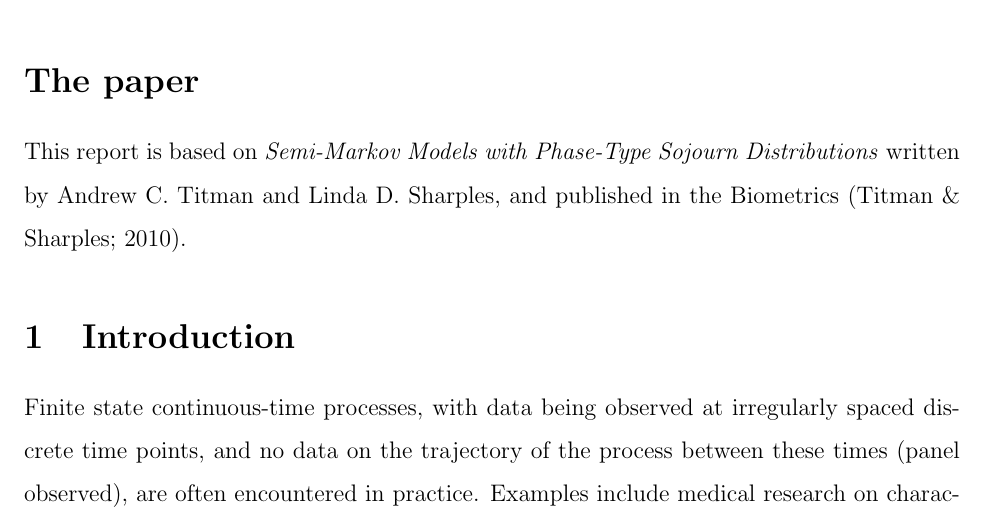
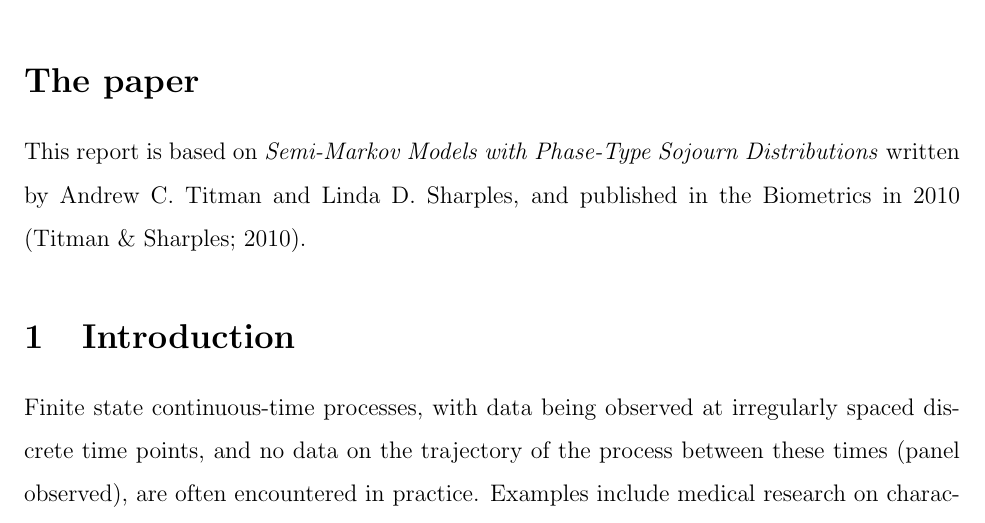
Before and after one commit to biswasr/stat572latex, a LaTeX document (report.tex): part of page 1 of 20, cut so that both start at the same text. Compiled offline with pdfLaTeX.

Commit message:
Add files via upload

```diff
--- a/report.tex
+++ b/report.tex
@@ -33,7 +33,7 @@
 \end{center}
 \nocite{*}
 \section*{The paper}
-This report is based on \textit{Semi-Markov Models with Phase-Type Sojourn Distributions} written by Andrew C. Titman and Linda D. Sharples, and published in the Biometrics (Titman \& Sharples; 2010).
+This report is based on \textit{Semi-Markov Models with Phase-Type Sojourn Distributions} written by Andrew C. Titman and Linda D. Sharples, and published in the Biometrics in 2010 (Titman \& Sharples; 2010).
 
 \section{Introduction}
 
```
Also changed, not shown: report.pdf.
